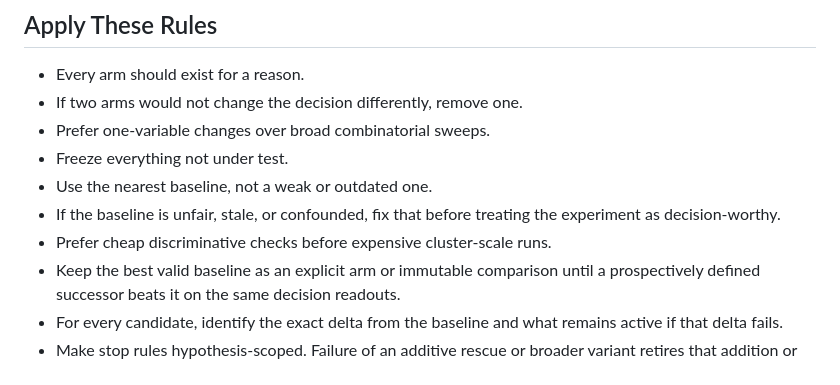
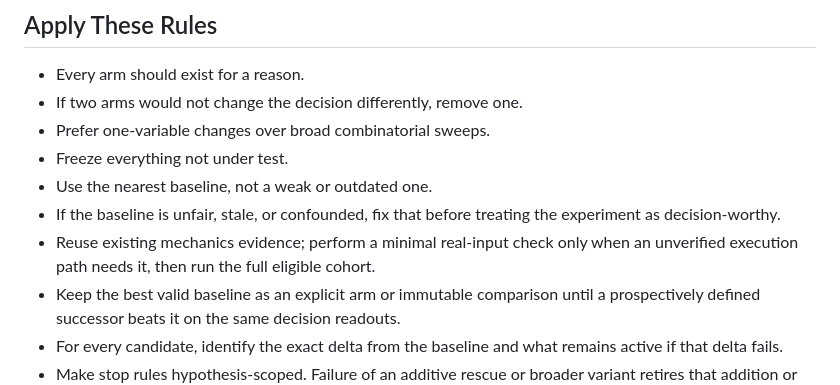
Before and after one commit to uchicago-dsi/ai-sci-skills, a Markdown page: skills/experiment-design/SKILL.md, the part around one of its changes. Drawn GitHub-style.

```diff
--- a/skills/experiment-design/SKILL.md
+++ b/skills/experiment-design/SKILL.md
@@ -33,7 +34,8 @@ When proposing an experiment, report:
 - Freeze everything not under test.
 - Use the nearest baseline, not a weak or outdated one.
 - If the baseline is unfair, stale, or confounded, fix that before treating the experiment as decision-worthy.
-- Prefer cheap discriminative checks before expensive cluster-scale runs.
+- Reuse existing mechanics evidence; perform a minimal real-input check only when
+  an unverified execution path needs it, then run the full eligible cohort.
 - Keep the best valid baseline as an explicit arm or immutable comparison until
   a prospectively defined successor beats it on the same decision readouts.
 - For every candidate, identify the exact delta from the baseline and what
```
Also changed, not shown: other parts of skills/experiment-design/SKILL.md (+37 -30 lines), skills/training-run-hygiene/SKILL.md (+16 -18 lines).
